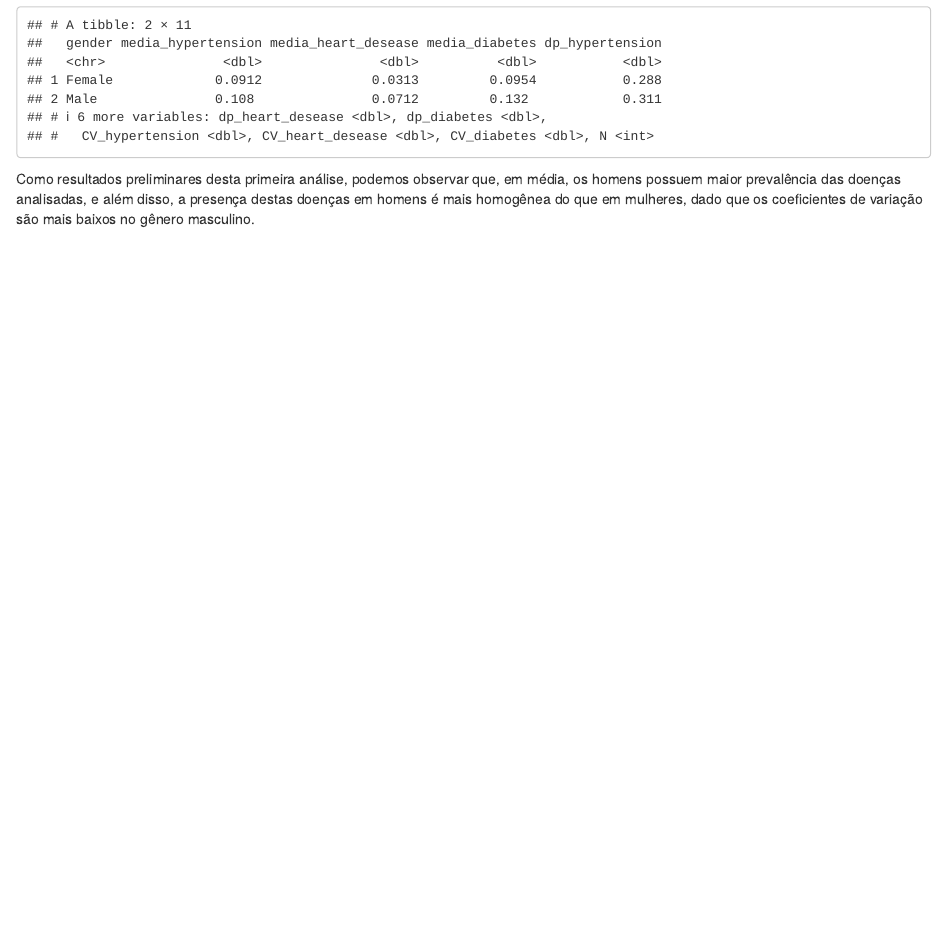
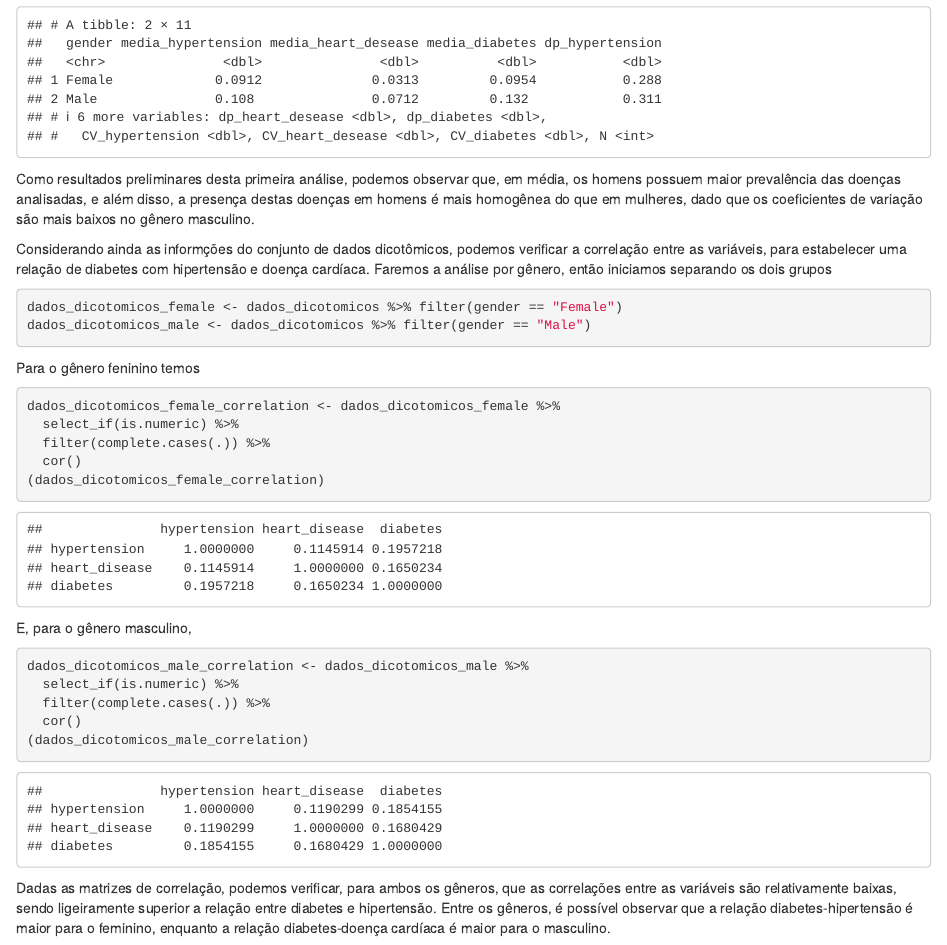
Before and after one commit to g-rodrigues2/projeto_final_fcm1, an R Markdown document (Projeto_final_FCM_Guilherme_Beatriz.Rmd): the page in a window 1100 px wide, from 3060 px down. Rendered offline with R 4.5, knitr and Pandoc, with nearby package versions.

Commit message:
Análise de correlações entre as variáveis dicotômicas

````diff
--- a/Projeto_final_FCM_Guilherme_Beatriz.Rmd
+++ b/Projeto_final_FCM_Guilherme_Beatriz.Rmd
@@ -101,3 +101,29 @@ head(dados_dicotomicos_exploration)
 ```
 
 Como resultados preliminares desta primeira análise, podemos observar que, em média, os homens possuem maior prevalência das doenças analisadas, e além disso, a presença destas doenças em homens é mais homogênea do que em mulheres, dado que os coeficientes de variação são mais baixos no gênero masculino.
+
+Considerando ainda as informções do conjunto de dados dicotômicos, podemos verificar a correlação entre as variáveis, para estabelecer uma relação de diabetes com hipertensão e doença cardíaca. Faremos a análise por gênero, então iniciamos separando os dois grupos
+
+```{r}
+dados_dicotomicos_female <- dados_dicotomicos %>% filter(gender == "Female")
+dados_dicotomicos_male <- dados_dicotomicos %>% filter(gender == "Male")
+```
+
+Para o gênero feninino temos
+```{r}
+dados_dicotomicos_female_correlation <- dados_dicotomicos_female %>%
+  select_if(is.numeric) %>%
+  filter(complete.cases(.)) %>%
+  cor()
+(dados_dicotomicos_female_correlation)
+```
+E, para o gênero masculino,
+```{r}
+dados_dicotomicos_male_correlation <- dados_dicotomicos_male %>%
+  select_if(is.numeric) %>%
+  filter(complete.cases(.)) %>%
+  cor()
+(dados_dicotomicos_male_correlation)
+```
+
+Dadas as matrizes de correlação, podemos verificar, para ambos os gêneros, que as correlações entre as variáveis são relativamente baixas, sendo ligeiramente superior a relação entre diabetes e hipertensão. Entre os gêneros, é possível observar que a relação diabetes-hipertensão é maior para o feminino, enquanto a relação diabetes-doença cardíaca é maior para o masculino.
````
Also changed, not shown: Projeto_final_FCM_Guilherme_Beatriz.html.
